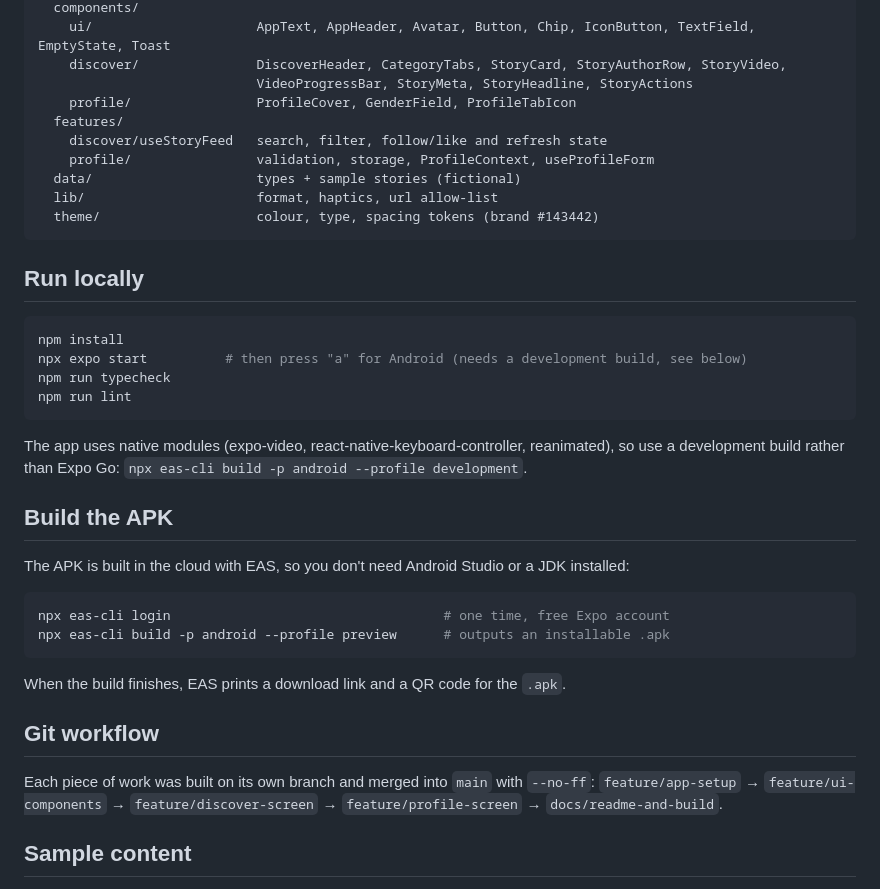
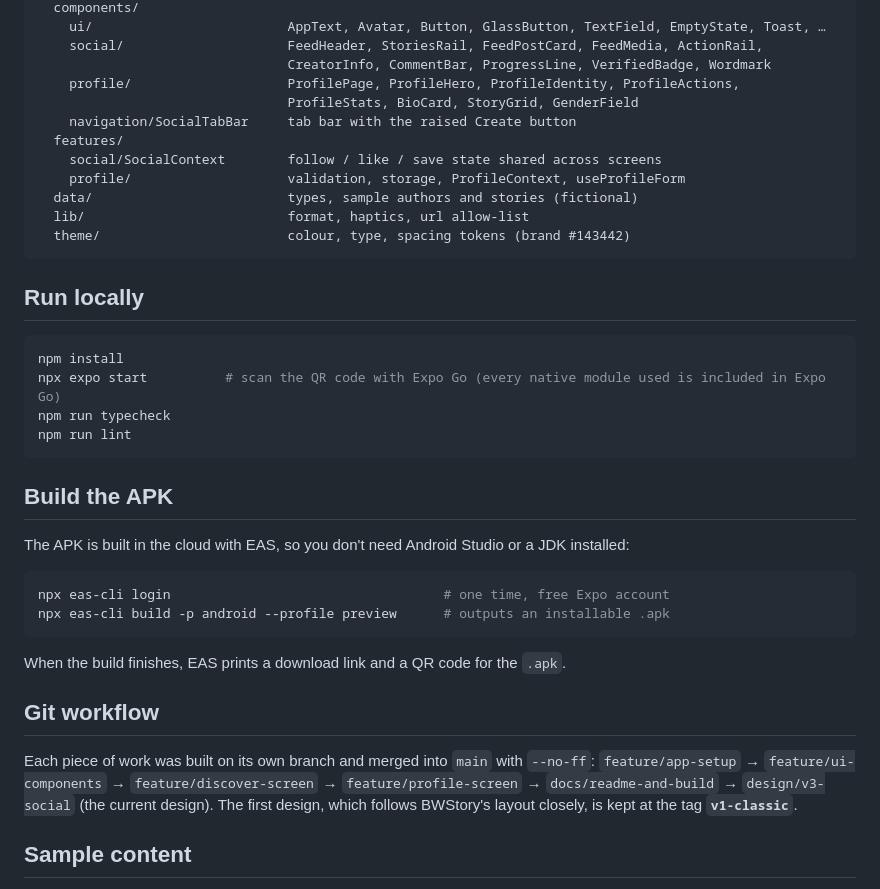
Before and after one commit to malicious28/bwstory-react-native, a Markdown page: README.md, the part around one of its changes. Drawn GitHub-style.

````diff
--- a/README.md
+++ b/README.md
@@ -44,25 +65,25 @@ src/
   components/
-    ui/                     AppText, AppHeader, Avatar, Button, Chip, IconButton, TextField, EmptyState, Toast
-    discover/               DiscoverHeader, CategoryTabs, StoryCard, StoryAuthorRow, StoryVideo,
-                            VideoProgressBar, StoryMeta, StoryHeadline, StoryActions
-    profile/                ProfileCover, GenderField, ProfileTabIcon
+    ui/                         AppText, Avatar, Button, GlassButton, TextField, EmptyState, Toast, …
+    social/                     FeedHeader, StoriesRail, FeedPostCard, FeedMedia, ActionRail,
+                                CreatorInfo, CommentBar, ProgressLine, VerifiedBadge, Wordmark
+    profile/                    ProfilePage, ProfileHero, ProfileIdentity, ProfileActions,
+                                ProfileStats, BioCard, StoryGrid, GenderField
+    navigation/SocialTabBar     tab bar with the raised Create button
   features/
-    discover/useStoryFeed   search, filter, follow/like and refresh state
-    profile/                validation, storage, ProfileContext, useProfileForm
-  data/                     types + sample stories (fictional)
-  lib/                      format, haptics, url allow-list
-  theme/                    colour, type, spacing tokens (brand #143442)
+    social/SocialContext        follow / like / save state shared across screens
+    profile/                    validation, storage, ProfileContext, useProfileForm
+  data/                         types, sample authors and stories (fictional)
+  lib/                          format, haptics, url allow-list
+  theme/                        colour, type, spacing tokens (brand #143442)
 ```
 
 ## Run locally
 ```bash
 npm install
-npx expo start          # then press "a" for Android (needs a development build, see below)
+npx expo start          # scan the QR code with Expo Go (every native module used is included in Expo Go)
 npm run typecheck
 npm run lint
 ```
-The app uses native modules (expo-video, react-native-keyboard-controller, reanimated), so use a development build rather than Expo Go:
-`npx eas-cli build -p android --profile development`.
 
 ## Build the APK
 The APK is built in the cloud with EAS, so you don't need Android Studio or a JDK installed:
@@ -74,7 +95,9 @@ When the build finishes, EAS prints a download link and a QR code for the `.apk`
 
 ## Git workflow
 Each piece of work was built on its own branch and merged into `main` with `--no-ff`:
-`feature/app-setup` → `feature/ui-components` → `feature/discover-screen` → `feature/profile-screen` → `docs/readme-and-build`.
+`feature/app-setup` → `feature/ui-components` → `feature/discover-screen` → `feature/profile-screen` →
+`docs/readme-and-build` → `design/v3-social` (the current design).
+The first design, which follows BWStory's layout closely, is kept at the tag **`v1-classic`**.
 
 ## Sample content
 All names, headlines and numbers are fictional. The videos are public test clips from test-videos.co.uk, and the cover images come from picsum.photos.
````
Also changed, not shown: other parts of README.md (+43 -22 lines).
